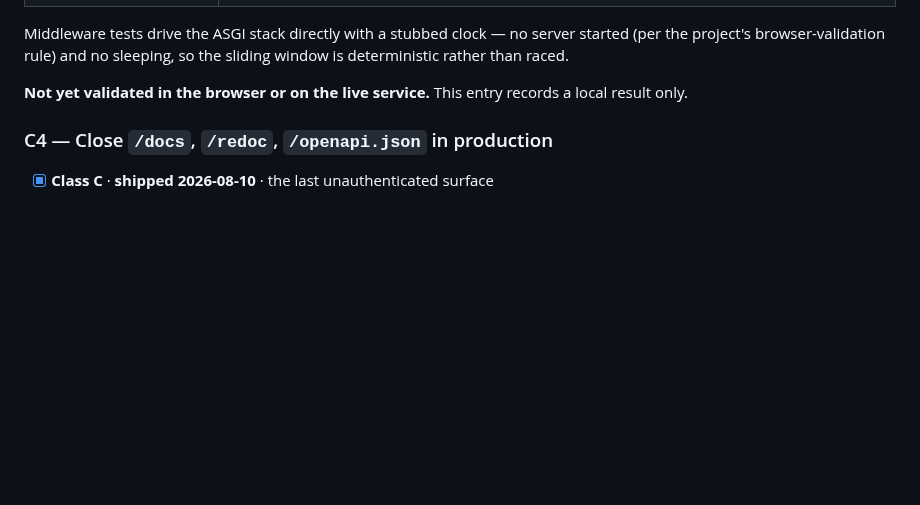
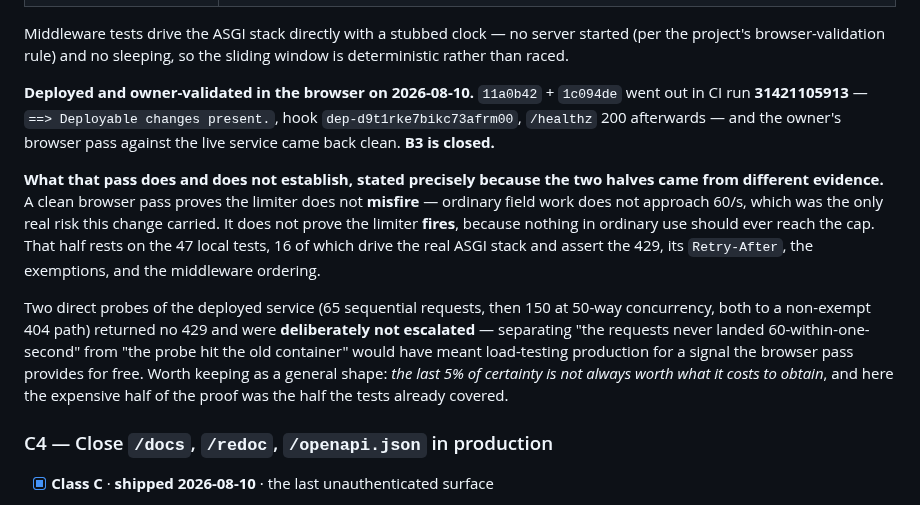
Before and after one commit to Avidiyah/inventory_app_git, a Markdown page: docs/api-hardening-checklist.md, the part around the change. Rendered like a GitHub page; blank space fills up the shorter version.

```diff
--- a/docs/api-hardening-checklist.md
+++ b/docs/api-hardening-checklist.md
@@ -443,8 +443,27 @@ Middleware tests drive the ASGI stack directly with a stubbed clock — no serve
 started (per the project's browser-validation rule) and no sleeping, so the
 sliding window is deterministic rather than raced.
 
-**Not yet validated in the browser or on the live service.** This entry records
-a local result only.
+**Deployed and owner-validated in the browser on 2026-08-10.** `11a0b42` +
+`1c094de` went out in CI run **31421105913** — `==> Deployable changes
+present.`, hook `dep-d9t1rke7bikc73afrm00`, `/healthz` 200 afterwards — and the
+owner's browser pass against the live service came back clean. **B3 is closed.**
+
+**What that pass does and does not establish, stated precisely because the two
+halves came from different evidence.** A clean browser pass proves the limiter
+does not **misfire** — ordinary field work does not approach 60/s, which was the
+only real risk this change carried. It does not prove the limiter **fires**,
+because nothing in ordinary use should ever reach the cap. That half rests on
+the 47 local tests, 16 of which drive the real ASGI stack and assert the 429,
+its `Retry-After`, the exemptions, and the middleware ordering.
+
+Two direct probes of the deployed service (65 sequential requests, then 150 at
+50-way concurrency, both to a non-exempt 404 path) returned no 429 and were
+**deliberately not escalated** — separating "the requests never landed
+60-within-one-second" from "the probe hit the old container" would have meant
+load-testing production for a signal the browser pass provides for free. Worth
+keeping as a general shape: *the last 5% of certainty is not always worth what
+it costs to obtain*, and here the expensive half of the proof was the half the
+tests already covered.
 
 ### C4 — Close `/docs`, `/redoc`, `/openapi.json` in production
 
```
Also changed, not shown: docs/current-state.md (+3 -1 lines), docs/handoff.md (+38 -28 lines).
